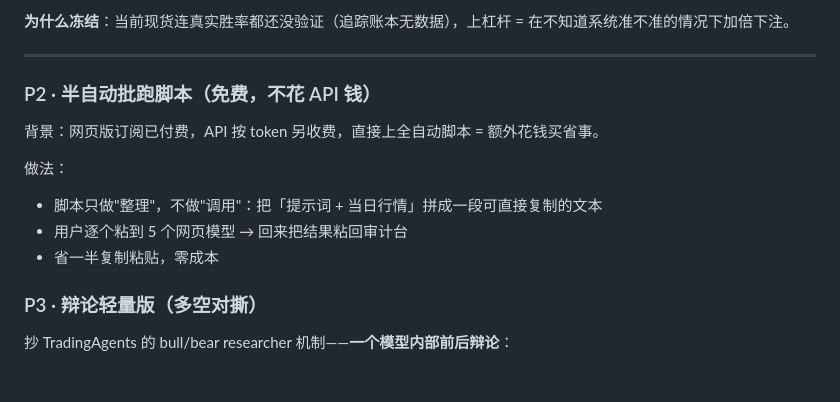
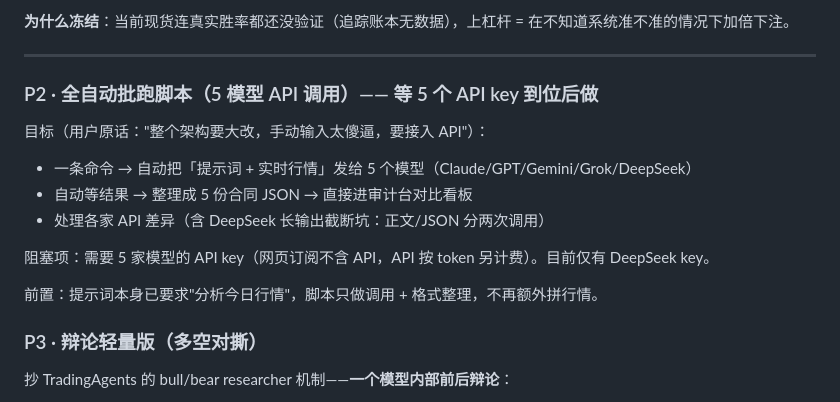
Before and after one commit to JIASHI65/trading-audit, a Markdown page: ROADMAP.md, the part around the change. Drawn GitHub-style; blank space fills up the shorter version.

Commit message:
docs: P2 → 全自动批跑脚本（5模型API），等API key到位后做

```diff
--- a/ROADMAP.md
+++ b/ROADMAP.md
@@ -27,14 +27,16 @@
 
 ---
 
-### P2 · 半自动批跑脚本（免费，不花 API 钱）
+### P2 · 全自动批跑脚本（5 模型 API 调用）—— 等 5 个 API key 到位后做
 
-背景：网页版订阅已付费，API 按 token 另收费，直接上全自动脚本 = 额外花钱买省事。
+目标（用户原话："整个架构要大改，手动输入太傻逼，要接入 API"）：
+- 一条命令 → 自动把「提示词 + 实时行情」发给 5 个模型（Claude/GPT/Gemini/Grok/DeepSeek）
+- 自动等结果 → 整理成 5 份合同 JSON → 直接进审计台对比看板
+- 处理各家 API 差异（含 DeepSeek 长输出截断坑：正文/JSON 分两次调用）
 
-做法：
-- 脚本只做"整理"，不做"调用"：把「提示词 + 当日行情」拼成一段可直接复制的文本
-- 用户逐个粘到 5 个网页模型 → 回来把结果粘回审计台
-- 省一半复制粘贴，零成本
+阻塞项：需要 5 家模型的 API key（网页订阅不含 API，API 按 token 另计费）。目前仅有 DeepSeek key。
+
+前置：提示词本身已要求"分析今日行情"，脚本只做调用 + 格式整理，不再额外拼行情。
 
 ### P3 · 辩论轻量版（多空对撕）
 
```
